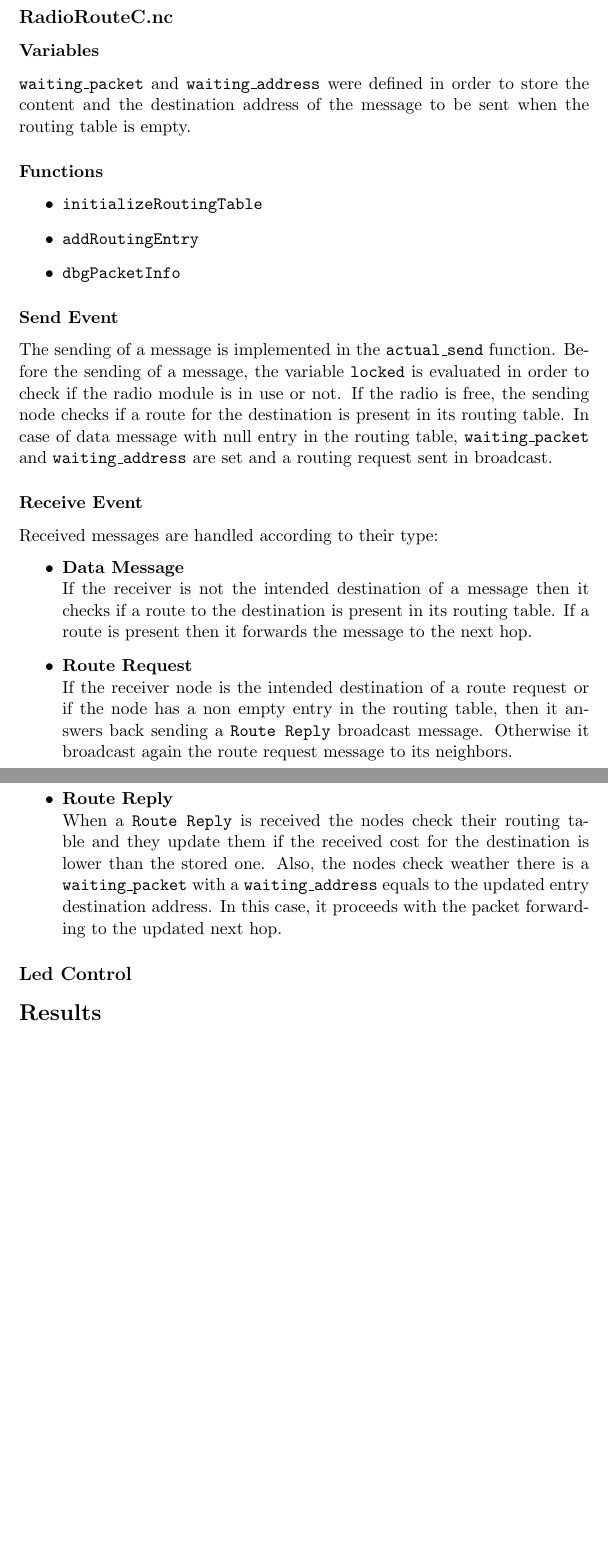
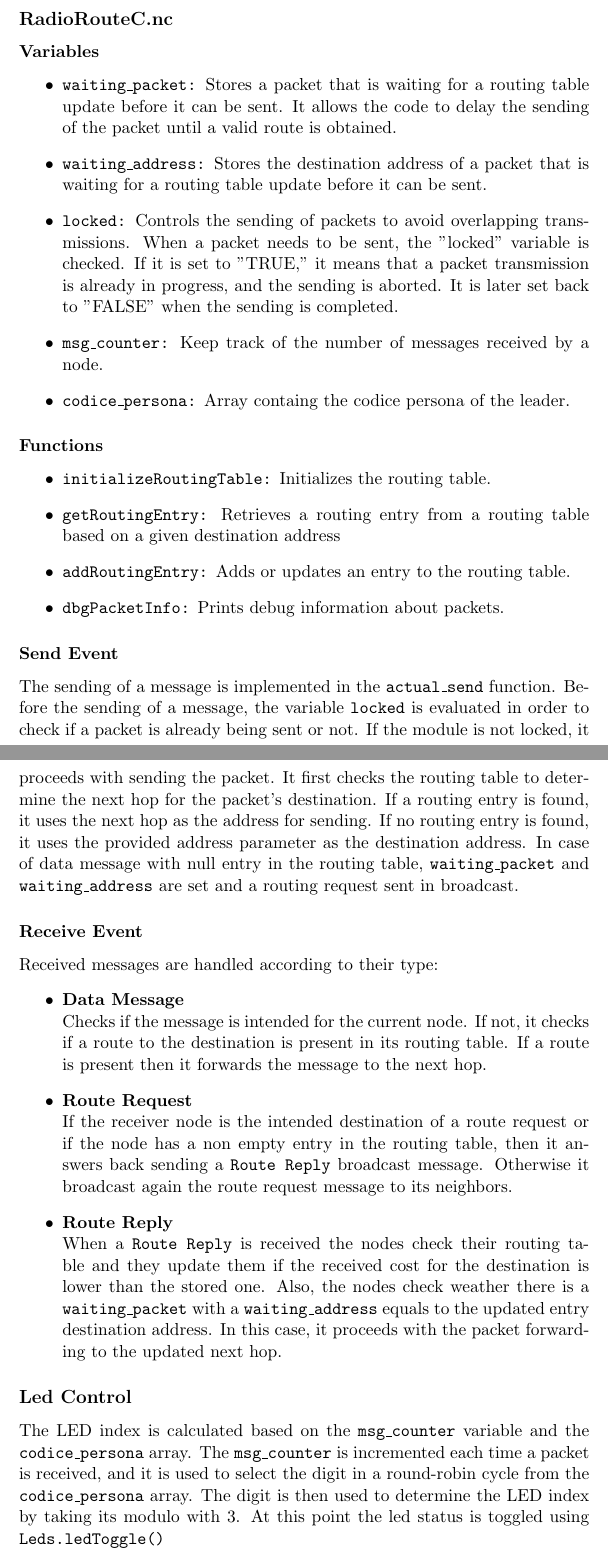
Before and after one commit to pcastiglione99/IOT3, a LaTeX document (report/report.tex): two parts of pages 2 and 3 of 3, joined at a grey line, cut so that both start at the same text, the shorter picture padded with empty space. Compiled offline with pdfLaTeX.

Commit message:
report update

```diff
--- a/report/report.tex
+++ b/report/report.tex
@@ -40,24 +40,32 @@ typedef struct route_entry_t {
 
 \subsection*{RadioRouteC.nc}
 \subsubsection*{Variables}
-\texttt{waiting\_packet} and \texttt{waiting\_address} were defined in order to store the content and the destination address of the message to be sent when the routing table is empty.
+\begin{itemize}
+	\item{\texttt{waiting\_packet:}} Stores a packet that is waiting for a routing table update before it can be sent. It allows the code to delay the sending of the packet until a valid route is obtained.
+	\item{\texttt{waiting\_address:}} Stores the destination address of a packet that is waiting for a routing table update before it can be sent.
+	\item{\texttt{locked:}} Controls the sending of packets to avoid overlapping transmissions. When a packet needs to be sent, the "locked" variable is checked. If it is set to "TRUE," it means that a packet transmission is already in progress, and the sending is aborted. It is later set back to "FALSE" when the sending is completed.
+	\item{\texttt{msg\_counter:}} Keep track of the number of messages received by a node.
+	\item{\texttt{codice\_persona:}} Array containg the codice persona of the leader.
+
+\end{itemize}
 \subsubsection*{Functions}
 \begin{itemize}
-	\item{\texttt{initializeRoutingTable}}
-	\item{\texttt{addRoutingEntry}}
-	\item{\texttt{dbgPacketInfo}}
+	\item{\texttt{initializeRoutingTable:}} Initializes the routing table.
+	\item{\texttt{getRoutingEntry:}} Retrieves a routing entry from a routing table based on a given destination address
+	\item{\texttt{addRoutingEntry:}} Adds or updates an entry to the routing table.
+	\item{\texttt{dbgPacketInfo:}} Prints debug information about packets.
 \end{itemize}
 
 \subsubsection*{Send Event}
 The sending of a message is implemented in the 	\texttt{actual\_send} function.
-Before the sending of a message, the variable \texttt{locked} is evaluated in order to check if the radio module is in use or not.
-If the radio is free, the sending node checks if a route for the destination is present in its routing table.
+Before the sending of a message, the variable \texttt{locked} is evaluated in order to check if a packet is already being sent or not.
+If the module is not locked, it proceeds with sending the packet. It first checks the routing table to determine the next hop for the packet's destination. If a routing entry is found, it uses the next hop as the address for sending. If no routing entry is found, it uses the provided address parameter as the destination address.
 In case of data message with null entry in the routing table, \texttt{waiting\_packet} and \texttt{waiting\_address} are set and a routing request sent in broadcast.
 \subsubsection*{Receive Event}
 Received messages are handled according to their type:
 \begin{itemize}
 	\item{\textbf{Data Message}}\\
-		If the receiver is not the intended destination of a message then it checks if a route to the destination is present in its routing table. If a route is present then it forwards the message to the next hop.
+		Checks if the message is intended for the current node. If not, it checks if a route to the destination is present in its routing table. If a route is present then it forwards the message to the next hop.
 	\item{\textbf{Route Request}}\\
 		If the receiver node is the intended destination of a route request or if the node has a non empty entry in the routing table, then it answers back sending a \texttt{Route Reply} broadcast message.
 		Otherwise it broadcast again the route request message to its neighbors.
@@ -68,5 +76,5 @@ Received messages are handled according to their type:
 		In this case, it proceeds with the packet forwarding to the updated next hop.
 \end{itemize}
 \subsection*{Led Control}
-\section*{Results}
+The LED index is calculated based on the \texttt{msg\_counter} variable and the \texttt{codice\_persona} array. The \texttt{msg\_counter} is incremented each time a packet is received, and it is used to select the digit in a round-robin cycle from the \texttt{codice\_persona} array. The digit is then used to determine the LED index by taking its modulo with 3. At this point the led status is toggled using \texttt{Leds.ledToggle()}
 \end{document}
```
Also changed, not shown: report/report.pdf, report/report.tex (2 more changed lines), 4 other files.
